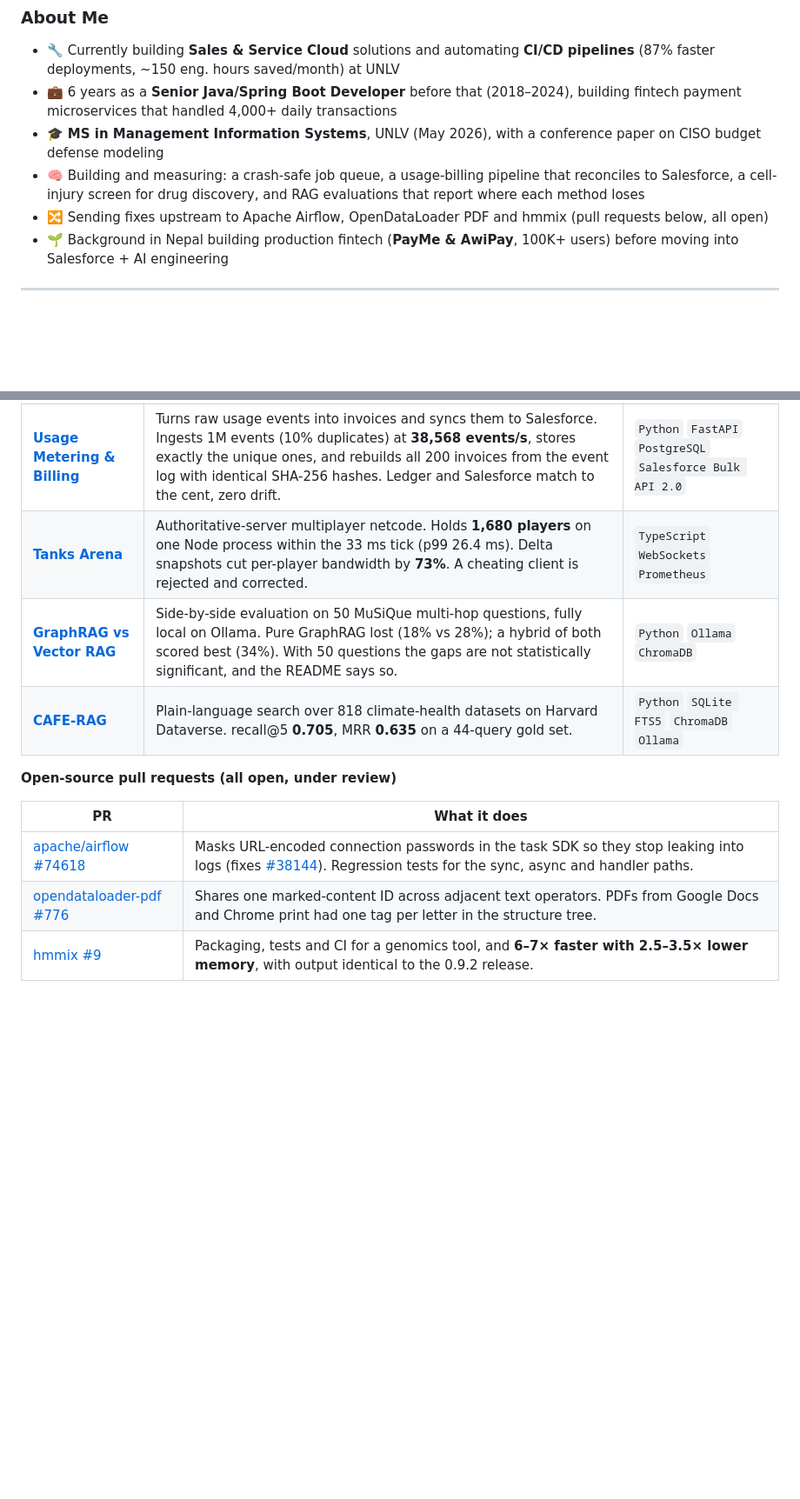
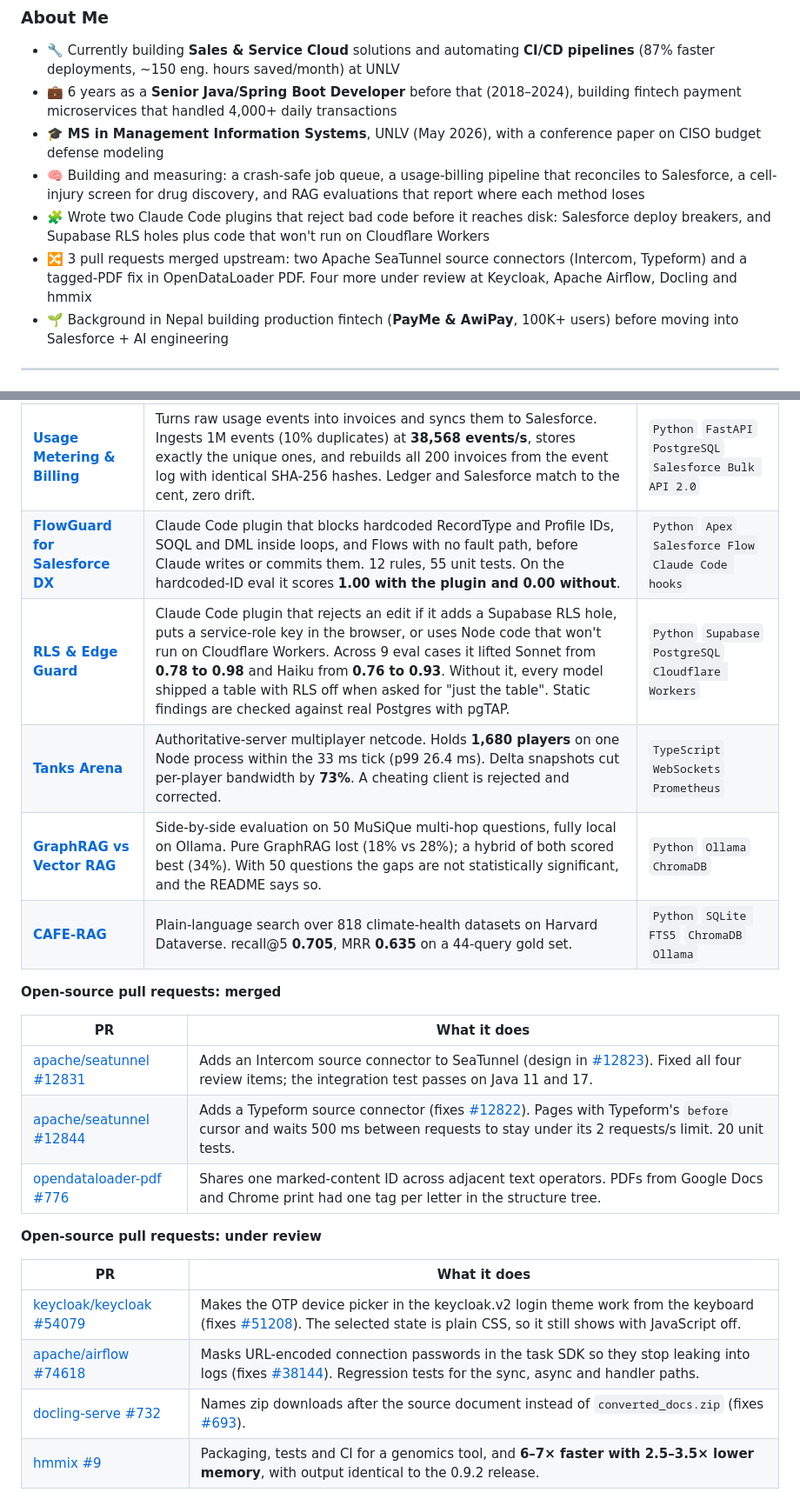
Before and after one commit to Rishavbhattarai/Rishavbhattarai, a Markdown page: README.md, 2 parts joined by grey strips. Shown at 87% size. Rendered like a GitHub page; blank space fills up the shorter version.

Commit message:
Add merged SeaTunnel and OpenDataLoader PRs, Claude Code plugins, Keycloak and Docling PRs

```diff
--- a/README.md
+++ b/README.md
@@ -17,7 +17,8 @@
 - 💼 6 years as a **Senior Java/Spring Boot Developer** before that (2018–2024), building fintech payment microservices that handled 4,000+ daily transactions
 - 🎓 **MS in Management Information Systems**, UNLV (May 2026), with a conference paper on CISO budget defense modeling
 - 🧠 Building and measuring: a crash-safe job queue, a usage-billing pipeline that reconciles to Salesforce, a cell-injury screen for drug discovery, and RAG evaluations that report where each method loses
-- 🔀 Sending fixes upstream to Apache Airflow, OpenDataLoader PDF and hmmix (pull requests below, all open)
+- 🧩 Wrote two Claude Code plugins that reject bad code before it reaches disk: Salesforce deploy breakers, and Supabase RLS holes plus code that won't run on Cloudflare Workers
+- 🔀 3 pull requests merged upstream: two Apache SeaTunnel source connectors (Intercom, Typeform) and a tagged-PDF fix in OpenDataLoader PDF. Four more under review at Keycloak, Apache Airflow, Docling and hmmix
 - 🌱 Background in Nepal building production fintech (**PayMe & AwiPay**, 100K+ users) before moving into Salesforce + AI engineering
 
 ---
@@ -29,16 +30,27 @@
 | [**CytoGuard**](https://github.com/Rishavbhattarai/cytoguard-cell-painting) | Flags injured wells in Cell Painting drug screens and names the injury mechanism. On compounds the model never saw, macro-F1 is **0.462 vs 0.146** for the published baseline, and injured-vs-healthy AUROC is **0.947**. A label-shuffled control scores chance (0.053). | `Python` `LightGBM` `Cellpose-SAM` |
 | [**jobq**](https://github.com/Rishavbhattarai/distributed-job-queue) | Job queue that never loses a job or runs one twice by mistake. In a 10,000-job run with a worker killed every 10 seconds (13 kills), all 10,000 succeeded and none ran to success twice. 63 tests, CI runs a chaos test. | `Python` `FastAPI` `Redis` `PostgreSQL` `Prometheus` |
 | [**Usage Metering & Billing**](https://github.com/Rishavbhattarai/usage-metering-billing) | Turns raw usage events into invoices and syncs them to Salesforce. Ingests 1M events (10% duplicates) at **38,568 events/s**, stores exactly the unique ones, and rebuilds all 200 invoices from the event log with identical SHA-256 hashes. Ledger and Salesforce match to the cent, zero drift. | `Python` `FastAPI` `PostgreSQL` `Salesforce Bulk API 2.0` |
+| [**FlowGuard for Salesforce DX**](https://github.com/Rishavbhattarai/salesforce-flowguard) | Claude Code plugin that blocks hardcoded RecordType and Profile IDs, SOQL and DML inside loops, and Flows with no fault path, before Claude writes or commits them. 12 rules, 55 unit tests. On the hardcoded-ID eval it scores **1.00 with the plugin and 0.00 without**. | `Python` `Apex` `Salesforce Flow` `Claude Code hooks` |
+| [**RLS & Edge Guard**](https://github.com/Rishavbhattarai/rls-edge-guard) | Claude Code plugin that rejects an edit if it adds a Supabase RLS hole, puts a service-role key in the browser, or uses Node code that won't run on Cloudflare Workers. Across 9 eval cases it lifted Sonnet from **0.78 to 0.98** and Haiku from **0.76 to 0.93**. Without it, every model shipped a table with RLS off when asked for "just the table". Static findings are checked against real Postgres with pgTAP. | `Python` `Supabase` `PostgreSQL` `Cloudflare Workers` |
 | [**Tanks Arena**](https://github.com/Rishavbhattarai/multiplayer-arena) | Authoritative-server multiplayer netcode. Holds **1,680 players** on one Node process within the 33 ms tick (p99 26.4 ms). Delta snapshots cut per-player bandwidth by **73%**. A cheating client is rejected and corrected. | `TypeScript` `WebSockets` `Prometheus` |
 | [**GraphRAG vs Vector RAG**](https://github.com/Rishavbhattarai/multihop-rag-showdown-) | Side-by-side evaluation on 50 MuSiQue multi-hop questions, fully local on Ollama. Pure GraphRAG lost (18% vs 28%); a hybrid of both scored best (34%). With 50 questions the gaps are not statistically significant, and the README says so. | `Python` `Ollama` `ChromaDB` |
 | [**CAFE-RAG**](https://github.com/Rishavbhattarai/CAFE-RAG) | Plain-language search over 818 climate-health datasets on Harvard Dataverse. recall@5 **0.705**, MRR **0.635** on a 44-query gold set. | `Python` `SQLite FTS5` `ChromaDB` `Ollama` |
 
-**Open-source pull requests (all open, under review)**
+**Open-source pull requests: merged**
 
 | PR | What it does |
 |---|---|
+| [apache/seatunnel #12831](https://github.com/apache/seatunnel/pull/12831) | Adds an Intercom source connector to SeaTunnel (design in [#12823](https://github.com/apache/seatunnel/issues/12823)). Fixed all four review items; the integration test passes on Java 11 and 17. |
+| [apache/seatunnel #12844](https://github.com/apache/seatunnel/pull/12844) | Adds a Typeform source connector (fixes [#12822](https://github.com/apache/seatunnel/issues/12822)). Pages with Typeform's `before` cursor and waits 500 ms between requests to stay under its 2 requests/s limit. 20 unit tests. |
+| [opendataloader-pdf #776](https://github.com/opendataloader-project/opendataloader-pdf/pull/776) | Shares one marked-content ID across adjacent text operators. PDFs from Google Docs and Chrome print had one tag per letter in the structure tree. |
+
+**Open-source pull requests: under review**
+
+| PR | What it does |
+|---|---|
+| [keycloak/keycloak #54079](https://github.com/keycloak/keycloak/pull/54079) | Makes the OTP device picker in the keycloak.v2 login theme work from the keyboard (fixes [#51208](https://github.com/keycloak/keycloak/issues/51208)). The selected state is plain CSS, so it still shows with JavaScript off. |
 | [apache/airflow #74618](https://github.com/apache/airflow/pull/74618) | Masks URL-encoded connection passwords in the task SDK so they stop leaking into logs (fixes [#38144](https://github.com/apache/airflow/issues/38144)). Regression tests for the sync, async and handler paths. |
-| [opendataloader-pdf #776](https://github.com/opendataloader-project/opendataloader-pdf/pull/776) | Shares one marked-content ID across adjacent text operators. PDFs from Google Docs and Chrome print had one tag per letter in the structure tree. |
+| [docling-serve #732](https://github.com/docling-project/docling-serve/pull/732) | Names zip downloads after the source document instead of `converted_docs.zip` (fixes [#693](https://github.com/docling-project/docling-serve/issues/693)). |
 | [hmmix #9](https://github.com/LauritsSkov/Introgression-detection/pull/9) | Packaging, tests and CI for a genomics tool, and **6–7× faster with 2.5–3.5× lower memory**, with output identical to the 0.9.2 release. |
 
 Earlier AI-security work: [Zenith](https://github.com/Rishavbhattarai/Zenith) (MCP security and observability gateway), [Hyperion](https://github.com/Rishavbhattarai/Hyperion) (zero-trust validation of AI-generated infrastructure actions), [Project-Aegis](https://github.com/Rishavbhattarai/Project-Aegis) (MCP gateway with RBAC and PII redaction) and [AI Knowledge Assistant](https://github.com/Rishavbhattarai/ai-knowledge-assistant) (GraphRAG).
```
